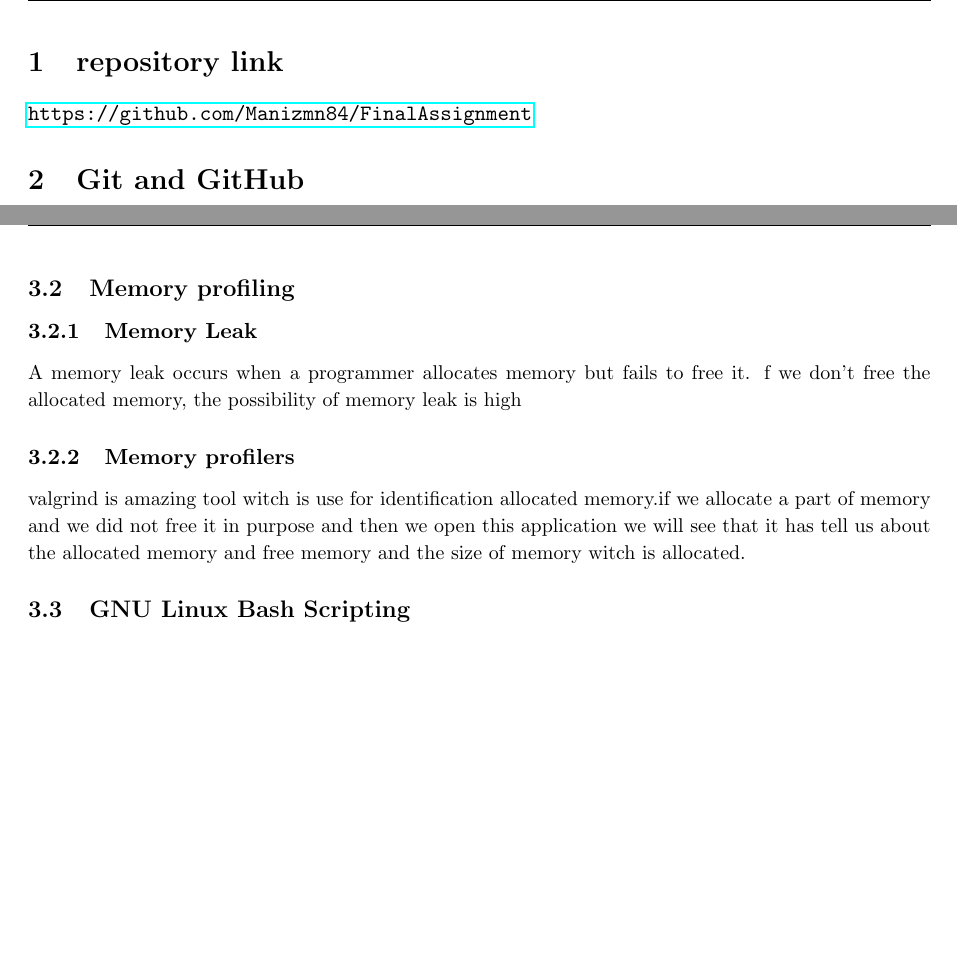
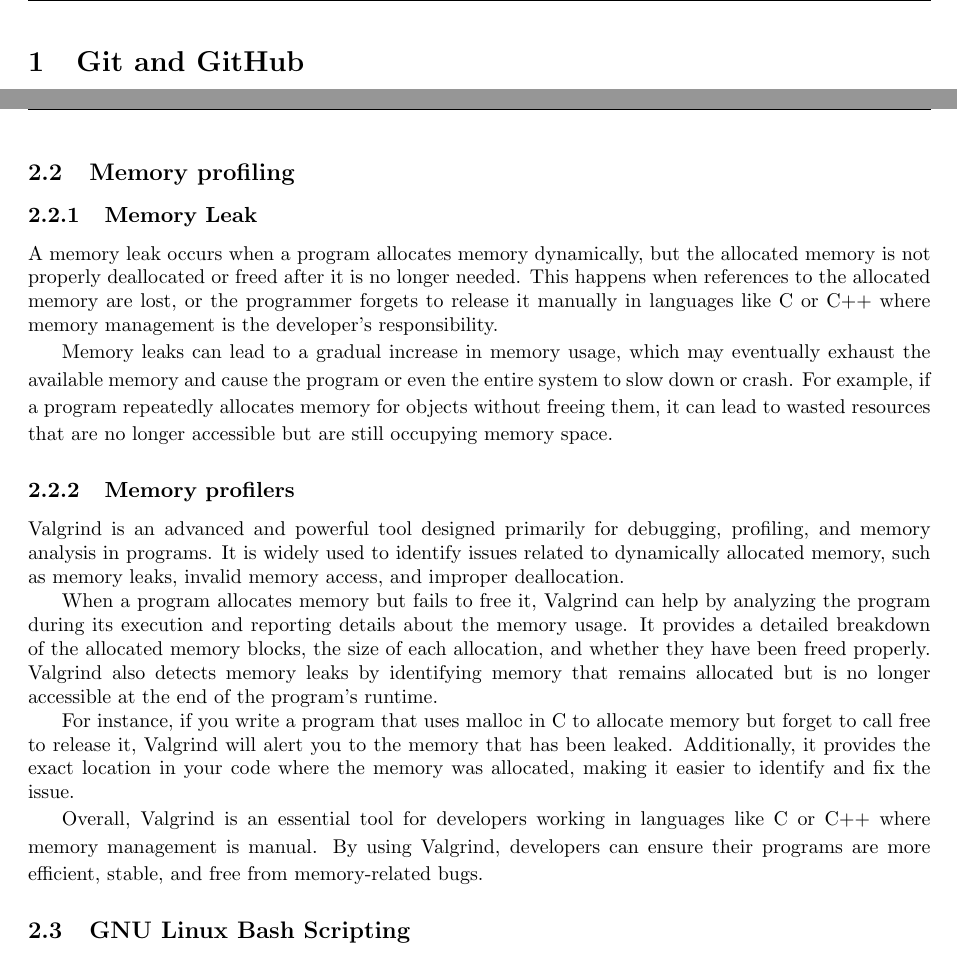
Before and after one commit to Manizmn84/FinalAssignment, a LaTeX document (main.tex): two parts of pages 3 and 4 of 5, joined at a grey line, cut at the place of the change, the shorter picture padded with empty space. Compiled offline with pdfLaTeX.

Commit message:
edit some question answer

```diff
--- a/main.tex
+++ b/main.tex
@@ -10,7 +10,7 @@
 \setlength{\headheight}{15pt}
 \pagestyle{fancy}
 \fancyhf{}
-\rhead{Computer Workshop Course}
+\rhead{CW403}
 \lhead{Final Assignment}
 \rfoot{Page \thepage}
 
@@ -24,9 +24,6 @@
 \newpage
 \tableofcontents
 \newpage
-
-\section{repository link}
-\paragraph{\url{https://github.com/Manizmn84/FinalAssignment}}
 
 \section{Git and GitHub}
 \subsection{Repository Initialization and Commits}
@@ -73,13 +70,18 @@ Provide a walkthrough of setting up GitHub Actions to automatically compile
 
 \subsection{Memory profiling}
 \subsubsection{Memory Leak}
-\noindent{\small A memory leak occurs when a programmer allocates memory but fails to free it. f we don’t free the allocated memory, the possibility of memory leak is high}
+\noindent{\small A memory leak occurs when a program allocates memory dynamically, but the allocated memory is not properly deallocated or freed after it is no longer needed. This happens when references to the allocated memory are lost, or the programmer forgets to release it manually in languages like C or C++ where memory management is the developer's responsibility.
+
+Memory leaks can lead to a gradual increase in memory usage, which may eventually exhaust the available memory and cause the program or even the entire system to slow down or crash. For example, if a program repeatedly allocates memory for objects without freeing them, it can lead to wasted resources that are no longer accessible but are still occupying memory space.}
 
 \subsubsection{Memory profilers}
-\noindent{\small valgrind is amazing tool witch is use for identification allocated memory.if we
- allocate a part of memory and we did not free it in purpose and then we open
- this application we will see that it has tell us about the allocated memory and
- free memory and the size of memory witch is allocated.}
+\noindent{\small Valgrind is an advanced and powerful tool designed primarily for debugging, profiling, and memory analysis in programs. It is widely used to identify issues related to dynamically allocated memory, such as memory leaks, invalid memory access, and improper deallocation.
+
+When a program allocates memory but fails to free it, Valgrind can help by analyzing the program during its execution and reporting details about the memory usage. It provides a detailed breakdown of the allocated memory blocks, the size of each allocation, and whether they have been freed properly. Valgrind also detects memory leaks by identifying memory that remains allocated but is no longer accessible at the end of the program's runtime.
+
+For instance, if you write a program that uses malloc in C to allocate memory but forget to call free to release it, Valgrind will alert you to the memory that has been leaked. Additionally, it provides the exact location in your code where the memory was allocated, making it easier to identify and fix the issue.
+
+Overall, Valgrind is an essential tool for developers working in languages like C or C++ where memory management is manual. By using Valgrind, developers can ensure their programs are more efficient, stable, and free from memory-related bugs.}
 
 \subsection{GNU Linux Bash Scripting}
 \subsubsection{fzf}
```
